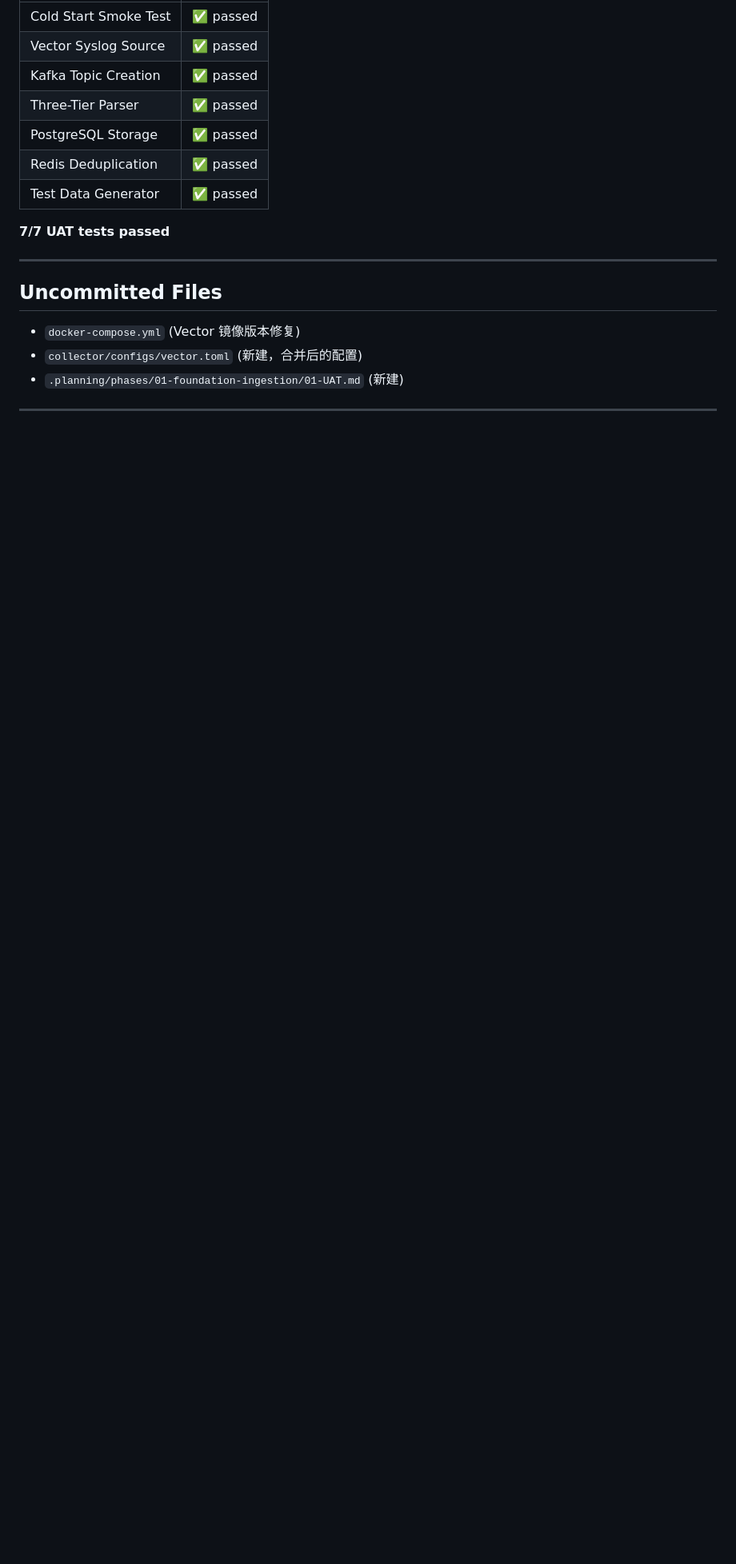
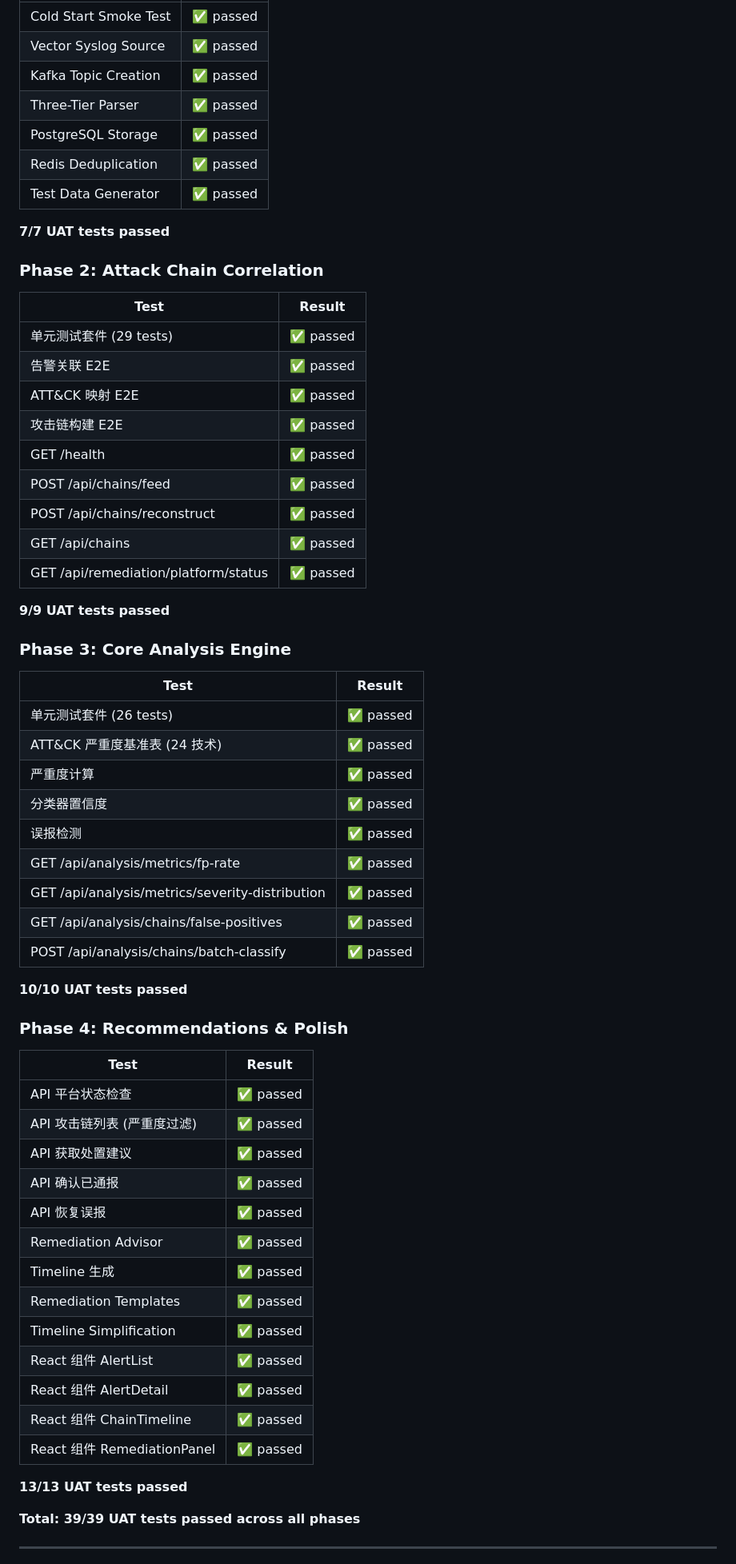
Before and after one commit to wr5912/SecAlert, a Markdown page: .planning/v1.0-MILESTONE-AUDIT.md, the part around one of its changes. Shown at 80% size. Rendered like a GitHub page; blank space fills up the shorter version.

```diff
--- a/.planning/v1.0-MILESTONE-AUDIT.md
+++ b/.planning/v1.0-MILESTONE-AUDIT.md
@@ -147,13 +214,56 @@ nyquist:
 
 **7/7 UAT tests passed**
 
----
+### Phase 2: Attack Chain Correlation
+| Test | Result |
+|------|--------|
+| 单元测试套件 (29 tests) | ✅ passed |
+| 告警关联 E2E | ✅ passed |
+| ATT&CK 映射 E2E | ✅ passed |
+| 攻击链构建 E2E | ✅ passed |
+| GET /health | ✅ passed |
+| POST /api/chains/feed | ✅ passed |
+| POST /api/chains/reconstruct | ✅ passed |
+| GET /api/chains | ✅ passed |
+| GET /api/remediation/platform/status | ✅ passed |
 
-## Uncommitted Files
+**9/9 UAT tests passed**
 
-- `docker-compose.yml` (Vector 镜像版本修复)
-- `collector/configs/vector.toml` (新建，合并后的配置)
-- `.planning/phases/01-foundation-ingestion/01-UAT.md` (新建)
+### Phase 3: Core Analysis Engine
+| Test | Result |
+|------|--------|
+| 单元测试套件 (26 tests) | ✅ passed |
+| ATT&CK 严重度基准表 (24 技术) | ✅ passed |
+| 严重度计算 | ✅ passed |
+| 分类器置信度 | ✅ passed |
+| 误报检测 | ✅ passed |
+| GET /api/analysis/metrics/fp-rate | ✅ passed |
+| GET /api/analysis/metrics/severity-distribution | ✅ passed |
+| GET /api/analysis/chains/false-positives | ✅ passed |
+| POST /api/analysis/chains/batch-classify | ✅ passed |
+
+**10/10 UAT tests passed**
+
+### Phase 4: Recommendations & Polish
+| Test | Result |
+|------|--------|
+| API 平台状态检查 | ✅ passed |
+| API 攻击链列表 (严重度过滤) | ✅ passed |
+| API 获取处置建议 | ✅ passed |
+| API 确认已通报 | ✅ passed |
+| API 恢复误报 | ✅ passed |
+| Remediation Advisor | ✅ passed |
+| Timeline 生成 | ✅ passed |
+| Remediation Templates | ✅ passed |
+| Timeline Simplification | ✅ passed |
+| React 组件 AlertList | ✅ passed |
+| React 组件 AlertDetail | ✅ passed |
+| React 组件 ChainTimeline | ✅ passed |
+| React 组件 RemediationPanel | ✅ passed |
+
+**13/13 UAT tests passed**
+
+**Total: 39/39 UAT tests passed across all phases**
 
 ---
 
```
Also changed, not shown: other parts of .planning/v1.0-MILESTONE-AUDIT.md (+96 -7 lines).
